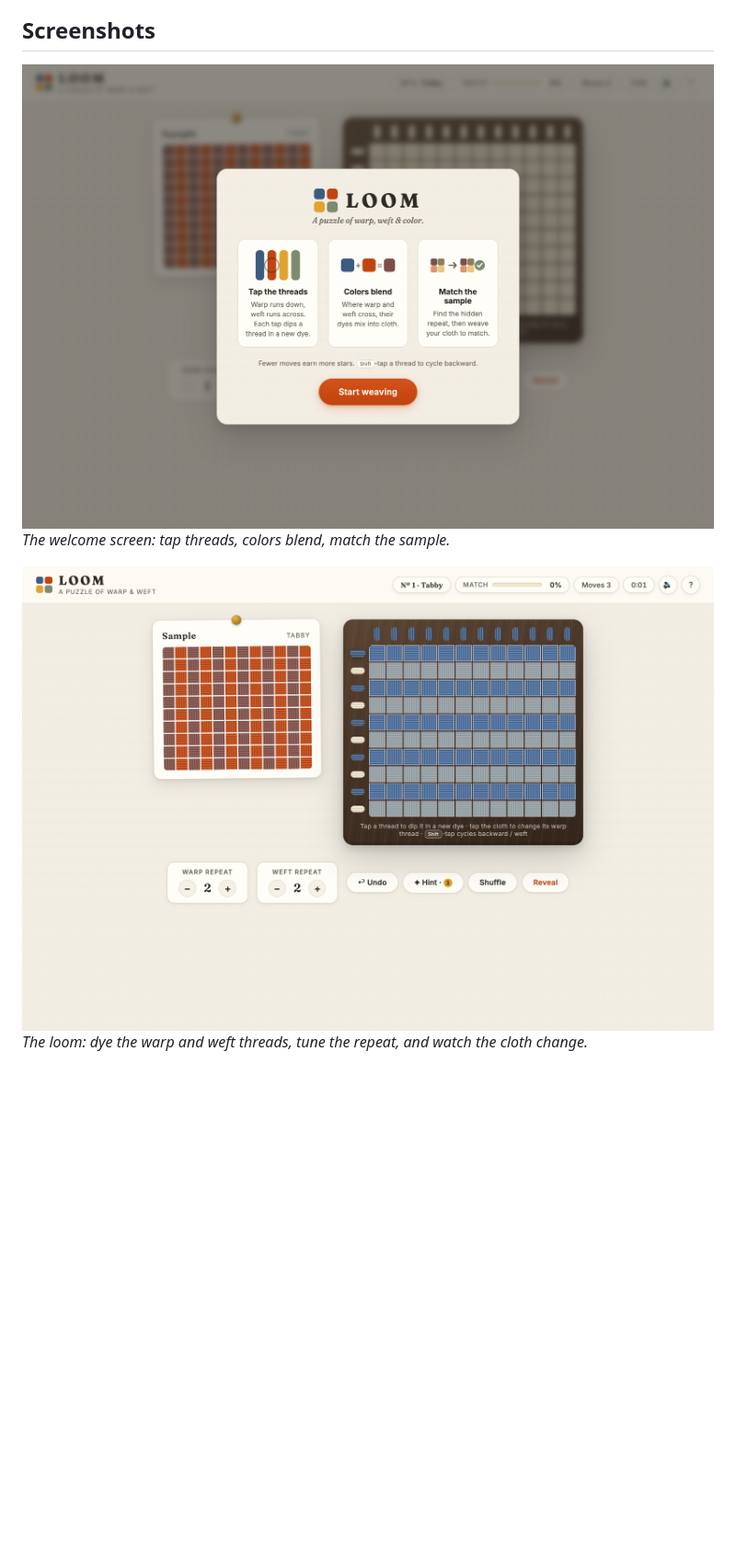
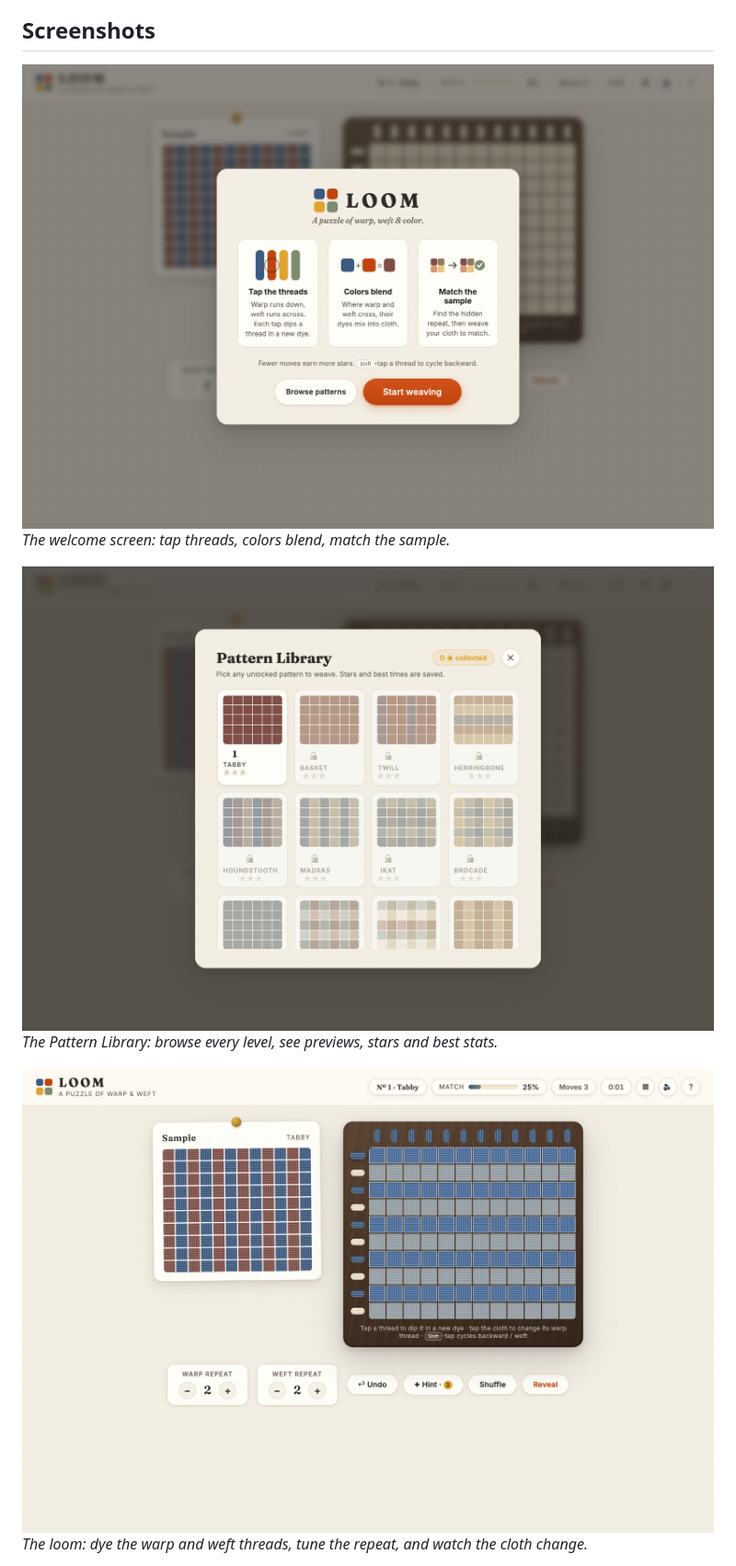
Before and after one commit to nighomni123/Loom_game, a Markdown page: README.md, the part around one of its changes. Shown at 92% size. GitHub-like rendering; pictures changed too: screenshots/gameplay.png, screenshots/intro.png, screenshots/library.png (added); blank space fills up the shorter version.

```diff
--- a/README.md
+++ b/README.md
@@ -6,6 +6,9 @@ A meditative puzzle of warp, weft and color. Find the hidden repeat and weave th
 
 ![Intro Screen](screenshots/intro.png)
 *The welcome screen: tap threads, colors blend, match the sample.*
+
+![Pattern Library](screenshots/library.png)
+*The Pattern Library: browse every level, see previews, stars and best stats.*
 
 ![Main Game Loop](screenshots/gameplay.png)
 *The loom: dye the warp and weft threads, tune the repeat, and watch the cloth change.*
```
Also changed, not shown: other parts of README.md (+5 -2 lines), AGENTS.md (+14 -3 lines), screenshots/solved.png, 5 other files.
